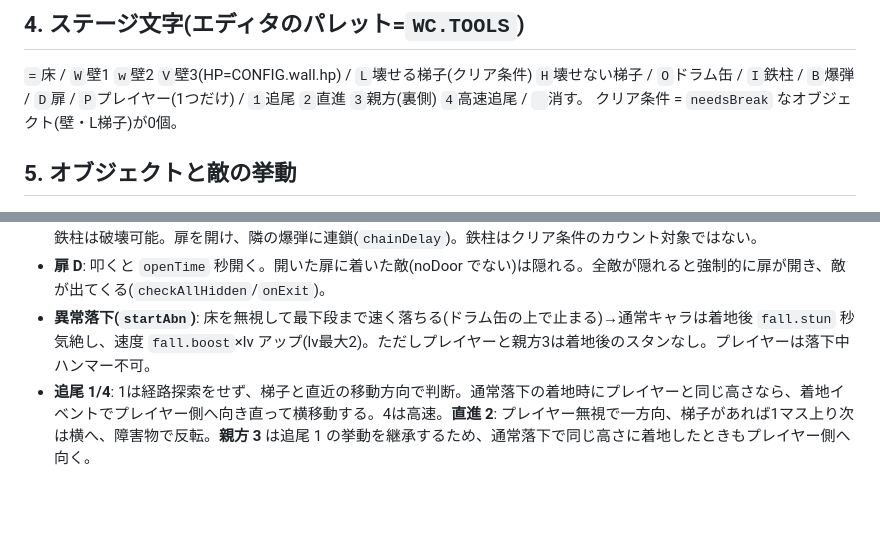
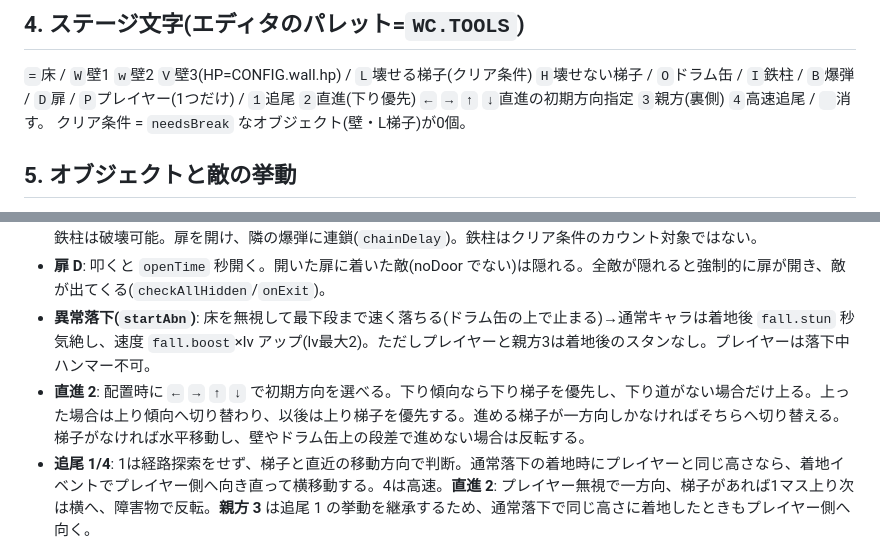
Before and after one commit to Himynameis-maker/rekikuru, a Markdown page: docs/SPEC.md, 2 parts joined by grey strips. Drawn GitHub-style; blank space fills up the shorter version.

Commit message:
直進敵の方向決定仕様を更新

```diff
--- a/docs/SPEC.md
+++ b/docs/SPEC.md
@@ -68,7 +68,7 @@ js/main.js              DOM配線・モード切替(title/edit/play)・入力・
 
 ## 4. ステージ文字(エディタのパレット=`WC.TOOLS`)
 `=`床 / `W`壁1 `w`壁2 `V`壁3(HP=CONFIG.wall.hp) / `L`壊せる梯子(クリア条件) `H`壊せない梯子 / `O`ドラム缶 / `I`鉄柱 / `B`爆弾 / `D`扉 /
-`P`プレイヤー(1つだけ) / `1`追尾 `2`直進 `3`親方(裏側) `4`高速追尾 / ` `消す。
+`P`プレイヤー(1つだけ) / `1`追尾 `2`直進(下り優先) `←` `→` `↑` `↓`直進の初期方向指定 `3`親方(裏側) `4`高速追尾 / ` `消す。
 クリア条件 = `needsBreak` なオブジェクト(壁・L梯子)が0個。
 
 ## 5. オブジェクトと敵の挙動
@@ -84,6 +84,7 @@ js/main.js              DOM配線・モード切替(title/edit/play)・入力・
   上下左右の隣接物に通常の爆風を適用する。横方向は、隣の破壊可能な物が爆風一回分で消えた場合、その隣の破壊可能な物へ連鎖し、破壊ごとに `0.2` 秒待つ。消えなかった場合や破壊不能物に当たった場合は連鎖を止める。壁・L梯子・鉄柱は破壊可能。扉を開け、隣の爆弾に連鎖(`chainDelay`)。鉄柱はクリア条件のカウント対象ではない。
 - **扉 D**: 叩くと `openTime` 秒開く。開いた扉に着いた敵(noDoor でない)は隠れる。全敵が隠れると強制的に扉が開き、敵が出てくる(`checkAllHidden`/`onExit`)。
 - **異常落下(`startAbn`)**: 床を無視して最下段まで速く落ちる(ドラム缶の上で止まる)→通常キャラは着地後 `fall.stun` 秒気絶し、速度 `fall.boost`×lv アップ(lv最大2)。ただしプレイヤーと親方3は着地後のスタンなし。プレイヤーは落下中ハンマー不可。
+- **直進 2**: 配置時に `←` `→` `↑` `↓` で初期方向を選べる。下り傾向なら下り梯子を優先し、下り道がない場合だけ上る。上った場合は上り傾向へ切り替わり、以後は上り梯子を優先する。進める梯子が一方向しかなければそちらへ切り替える。梯子がなければ水平移動し、壁やドラム缶上の段差で進めない場合は反転する。
 - **追尾 1/4**: 1は経路探索をせず、梯子と直近の移動方向で判断。通常落下の着地時にプレイヤーと同じ高さなら、着地イベントでプレイヤー側へ向き直って横移動する。4は高速。**直進 2**: プレイヤー無視で一方向、梯子があれば1マス上り次は横へ、障害物で反転。**親方 3** は追尾 1 の挙動を継承するため、通常落下で同じ高さに着地したときもプレイヤー側へ向く。
 - **親方 3(裏側の敵)**: チェイサー1と同じ追尾判定・梯子判定を使い、移動の合間に0.4〜1.2秒停止する。停止後の移動開始時に高さ・梯子を再判定する。同じマスに来ると `windup` 秒後にハンマーを振る。爆弾以外の梯子・壁・鉄柱を通常の一振り分だけ処理し、対象が完全に消えた場合だけプレイヤーを異常落下させる。**プレイヤーは異常落下するだけでミスにはならない**。プレイヤーがハンマーで対象を完全破壊した場合だけ親方も異常落下する。双方とも落下後のスタンなし。触れても無害(harmless)。
 - **火の玉**: `Game` が `interval` 秒ごとに、左右端のどちらかから、**横幅の半分以上が地面の段(と最下段)**のランダムな1段に出し、反対端まで直進(ループしない)。触れるとミス。
```
